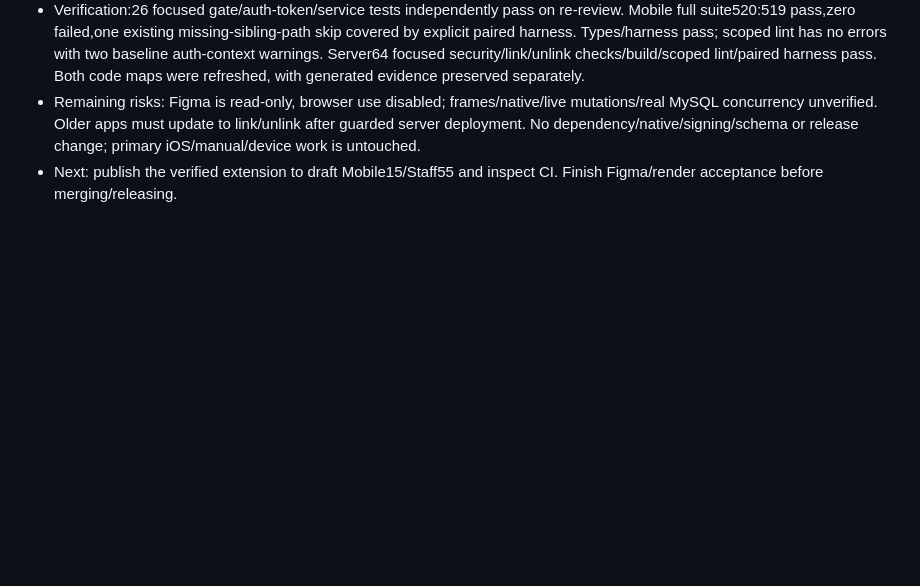
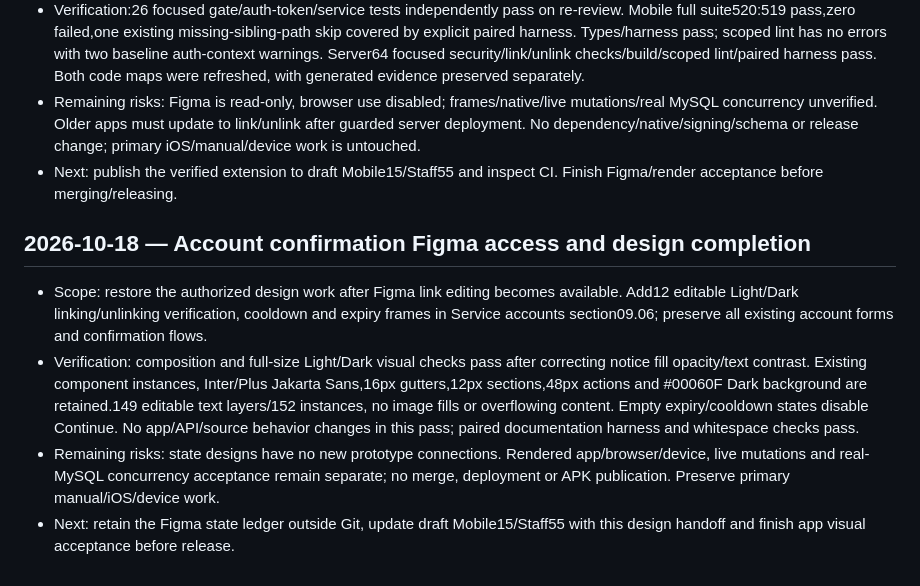
Before and after one commit to aymkopi/aleconnect-mobile, a Markdown page: docs/agent-harness/implementation-history.md, the part around the change. GitHub-like rendering; blank space fills up the shorter version.

Commit message:
docs(figma): finish account confirmation states
Added: twelve editable Light/Dark linking and unlinking verification, cooldown and expiry screens using existing child headers, secret fields, helpers, buttons and context notices.

Changed: replace the resolved read-only blocker with the finished design link and checked theme, typography, spacing, contrast and disabled recovery states. Existing account flows remain intact.

Validation: composition and full-size Light/Dark visual checks, editable-layer/font/theme/overflow checks, paired documentation harness and whitespace pass. Static state designs only; rendered app/device/live acceptance and coordinated release remain pending.

```diff
--- a/docs/agent-harness/implementation-history.md
+++ b/docs/agent-harness/implementation-history.md
@@ -646,3 +646,10 @@ Closeout: harness validation against the reviewed Staff companion and git diff -
 - Verification:26 focused gate/auth-token/service tests independently pass on re-review. Mobile full suite520:519 pass,zero failed,one existing missing-sibling-path skip covered by explicit paired harness. Types/harness pass; scoped lint has no errors with two baseline auth-context warnings. Server64 focused security/link/unlink checks/build/scoped lint/paired harness pass. Both code maps were refreshed, with generated evidence preserved separately.
 - Remaining risks: Figma is read-only, browser use disabled; frames/native/live mutations/real MySQL concurrency unverified. Older apps must update to link/unlink after guarded server deployment. No dependency/native/signing/schema or release change; primary iOS/manual/device work is untouched.
 - Next: publish the verified extension to draft Mobile15/Staff55 and inspect CI. Finish Figma/render acceptance before merging/releasing.
+
+## 2026-10-18 — Account confirmation Figma access and design completion
+
+- Scope: restore the authorized design work after Figma link editing becomes available. Add12 editable Light/Dark linking/unlinking verification, cooldown and expiry frames in Service accounts section09.06; preserve all existing account forms and confirmation flows.
+- Verification: composition and full-size Light/Dark visual checks pass after correcting notice fill opacity/text contrast. Existing component instances, Inter/Plus Jakarta Sans,16px gutters,12px sections,48px actions and #00060F Dark background are retained.149 editable text layers/152 instances, no image fills or overflowing content. Empty expiry/cooldown states disable Continue. No app/API/source behavior changes in this pass; paired documentation harness and whitespace checks pass.
+- Remaining risks: state designs have no new prototype connections. Rendered app/browser/device, live mutations and real-MySQL concurrency acceptance remain separate; no merge, deployment or APK publication. Preserve primary manual/iOS/device work.
+- Next: retain the Figma state ledger outside Git, update draft Mobile15/Staff55 with this design handoff and finish app visual acceptance before release.
```
Also changed, not shown: docs/agent-harness/active-work.md (+1 -1 lines), 1 other file.
